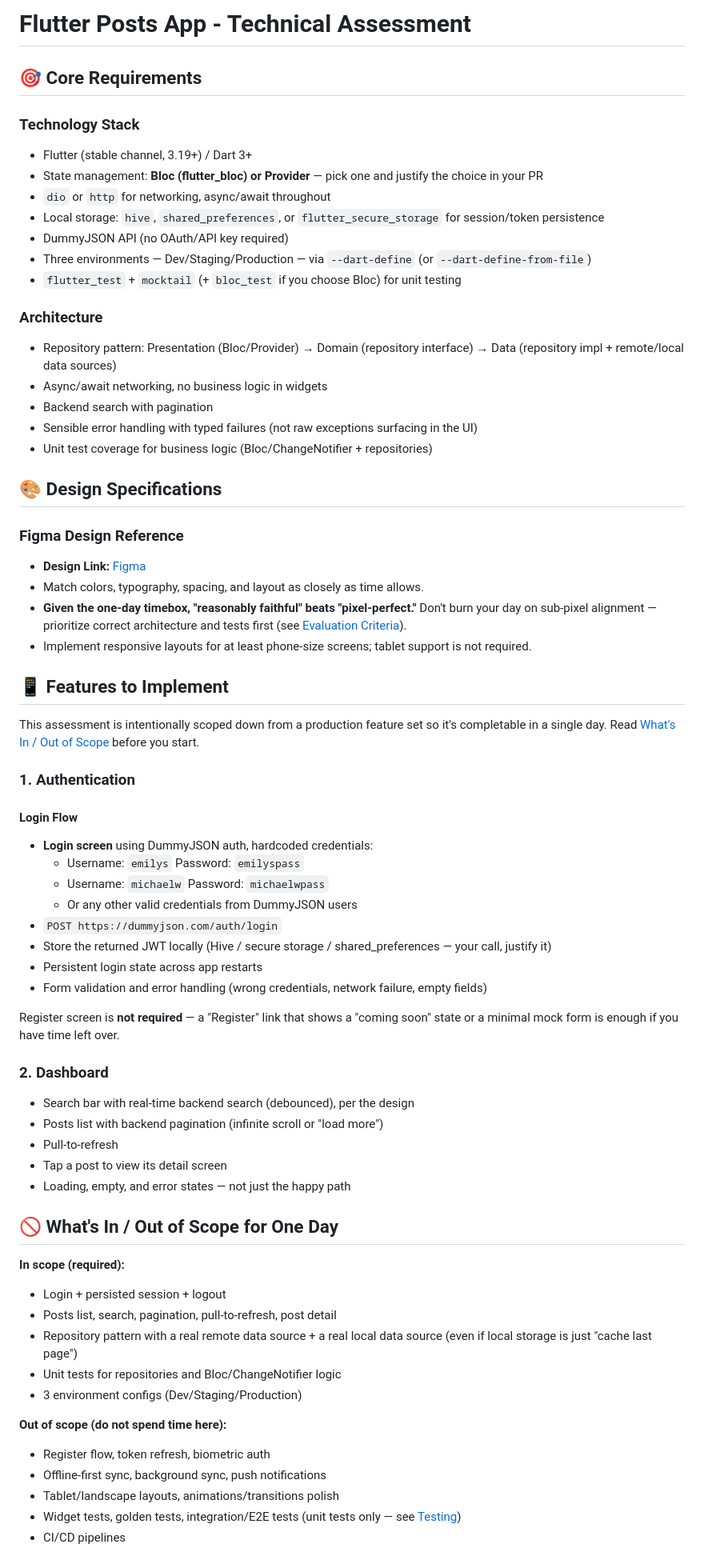
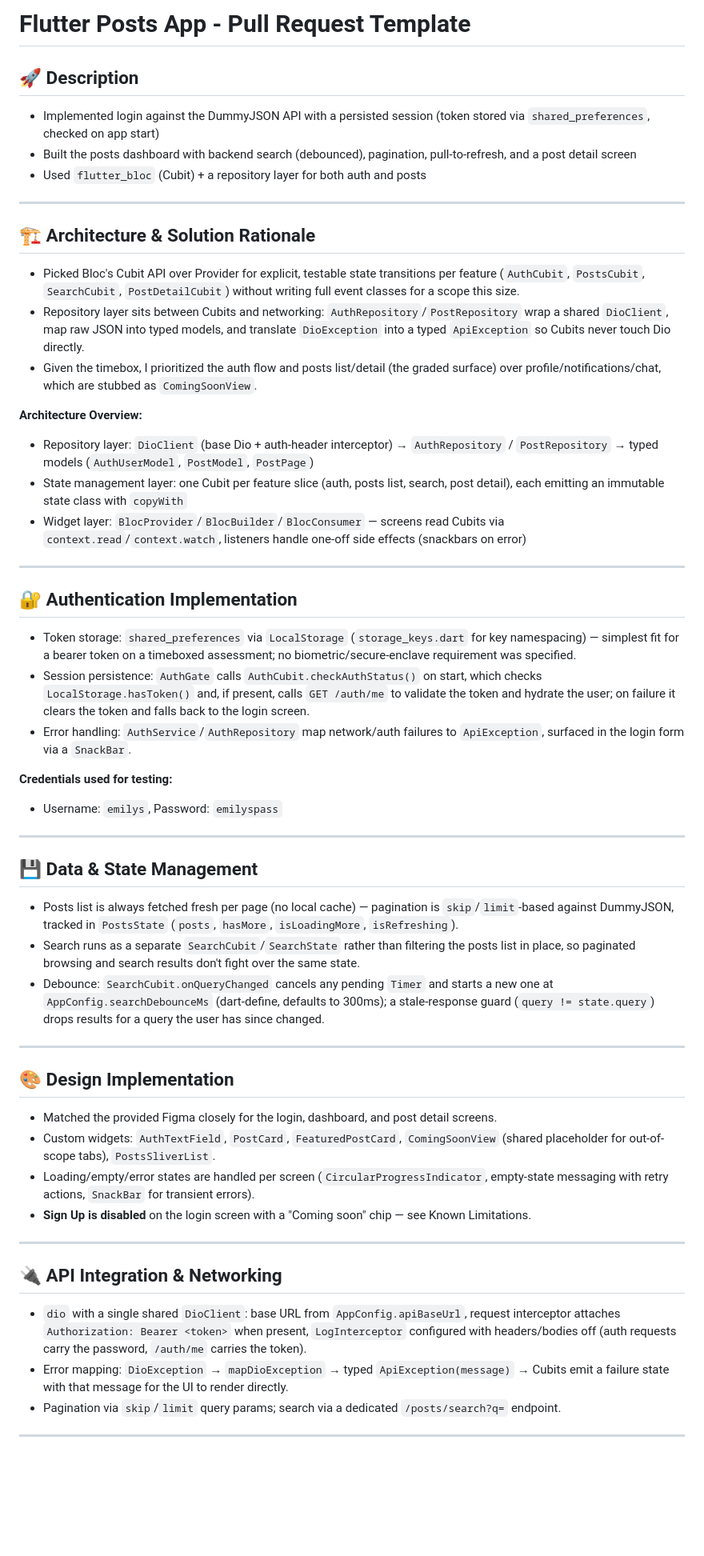
Before and after one commit to Type-B-Digital/hiring-flutter-post-app, a Markdown page: README.md, the part around one of its changes. Shown at 80% size. GitHub-like rendering; blank space fills up the shorter version.

```diff
--- a/README.md
+++ b/README.md
@@ -1,69 +1,53 @@
-# Flutter Posts App - Technical Assessment
+# Flutter Posts App - Pull Request Template
 
-## 🎯 Core Requirements
+## 🚀 Description
+- Implemented login against the DummyJSON API with a persisted session (token stored via `shared_preferences`, checked on app start)
+- Built the posts dashboard with backend search (debounced), pagination, pull-to-refresh, and a post detail screen
+- Used `flutter_bloc` (Cubit) + a repository layer for both auth and posts
 
-### Technology Stack
-- Flutter (stable channel, 3.19+) / Dart 3+
-- State management: **Bloc (flutter_bloc) or Provider** — pick one and justify the choice in your PR
-- `dio` or `http` for networking, async/await throughout
-- Local storage: `hive`, `shared_preferences`, or `flutter_secure_storage` for session/token persistence
-- DummyJSON API (no OAuth/API key required)
-- Three environments — Dev/Staging/Production — via `--dart-define` (or `--dart-define-from-file`)
-- `flutter_test` + `mocktail` (+ `bloc_test` if you choose Bloc) for unit testing
+---
 
-### Architecture
-- Repository pattern: Presentation (Bloc/Provider) → Domain (repository interface) → Data (repository impl + remote/local data sources)
-- Async/await networking, no business logic in widgets
-- Backend search with pagination
-- Sensible error handling with typed failures (not raw exceptions surfacing in the UI)
-- Unit test coverage for business logic (Bloc/ChangeNotifier + repositories)
+## 🏗️ Architecture & Solution Rationale
+- Picked Bloc's Cubit API over Provider for explicit, testable state transitions per feature (`AuthCubit`, `PostsCubit`, `SearchCubit`, `PostDetailCubit`) without writing full event classes for a scope this size.
+- Repository layer sits between Cubits and networking: `AuthRepository`/`PostRepository` wrap a shared `DioClient`, map raw JSON into typed models, and translate `DioException` into a typed `ApiException` so Cubits never touch Dio directly.
+- Given the timebox, I prioritized the auth flow and posts list/detail (the graded surface) over profile/notifications/chat, which are stubbed as `ComingSoonView`.
 
-## 🎨 Design Specifications
+**Architecture Overview:**
+- Repository layer: `DioClient` (base Dio + auth-header interceptor) → `AuthRepository` / `PostRepository` → typed models (`AuthUserModel`, `PostModel`, `PostPage`)
+- State management layer: one Cubit per feature slice (auth, posts list, search, post detail), each emitting an immutable state class with `copyWith`
+- Widget layer: `BlocProvider`/`BlocBuilder`/`BlocConsumer` — screens read Cubits via `context.read`/`context.watch`, listeners handle one-off side effects (snackbars on error)
 
-### Figma Design Reference
-- **Design Link:** [Figma](https://www.figma.com/design/V5MihxWGUW5NnKm6m47xkf/iOS-Posts-App---Technical-Assessment?node-id=3009-19782&t=kuVj5MpFQeWaRoGa-1)
-- Match colors, typography, spacing, and layout as closely as time allows.
-- **Given the one-day timebox, "reasonably faithful" beats "pixel-perfect."** Don't burn your day on sub-pixel alignment — prioritize correct architecture and tests first (see [Evaluation Criteria](#-evaluation-criteria-100-points)).
-- Implement responsive layouts for at least phone-size screens; tablet support is not required.
+---
 
-## 📱 Features to Implement
+## 🔐 Authentication Implementation
+- Token storage: `shared_preferences` via `LocalStorage` (`storage_keys.dart` for key namespacing) — simplest fit for a bearer token on a timeboxed assessment; no biometric/secure-enclave requirement was specified.
+- Session persistence: `AuthGate` calls `AuthCubit.checkAuthStatus()` on start, which checks `LocalStorage.hasToken()` and, if present, calls `GET /auth/me` to validate the token and hydrate the user; on failure it clears the token and falls back to the login screen.
+- Error handling: `AuthService`/`AuthRepository` map network/auth failures to `ApiException`, surfaced in the login form via a `SnackBar`.
 
-This assessment is intentionally scoped down from a production feature set so it's completable in a single day. Read [What's In / Out of Scope](#-whats-in--out-of-scope-for-one-day) before you start.
+**Credentials used for testing:**
+- Username: `emilys`, Password: `emilyspass`
 
-### 1. Authentication
+---
 
-#### Login Flow
-- **Login screen** using DummyJSON auth, hardcoded credentials:
-  - Username: `emilys` Password: `emilyspass`
-  - Username: `michaelw` Password: `michaelwpass`
-  - Or any other valid credentials from DummyJSON users
-- `POST https://dummyjson.com/auth/login`
-- Store the returned JWT locally (Hive / secure storage / shared_preferences — your call, justify it)
-- Persistent login state across app restarts
-- Form validation and error handling (wrong credentials, network failure, empty fields)
+## 💾 Data & State Management
+- Posts list is always fetched fresh per page (no local cache) — pagination is `skip`/`limit`-based against DummyJSON, tracked in `PostsState` (`posts`, `hasMore`, `isLoadingMore`, `isRefreshing`).
+- Search runs as a separate `SearchCubit`/`SearchState` rather than filtering the posts list in place, so paginated browsing and search results don't fight over the same state.
+- Debounce: `SearchCubit.onQueryChanged` cancels any pending `Timer` and starts a new one at `AppConfig.searchDebounceMs` (dart-define, defaults to 300ms); a stale-response guard (`query != state.query`) drops results for a query the user has since changed.
 
-Register screen is **not required** — a "Register" link that shows a "coming soon" state or a minimal mock form is enough if you have time left over.
+---
 
-### 2. Dashboard
-- Search bar with real-time backend search (debounced), per the design
-- Posts list with backend pagination (infinite scroll or "load more")
-- Pull-to-refresh
-- Tap a post to view its detail screen
-- Loading, empty, and error states — not just the happy path
+## 🎨 Design Implementation
+- Matched the provided Figma closely for the login, dashboard, and post detail screens.
+- Custom widgets: `AuthTextField`, `PostCard`, `FeaturedPostCard`, `ComingSoonView` (shared placeholder for out-of-scope tabs), `PostsSliverList`.
+- Loading/empty/error states are handled per screen (`CircularProgressIndicator`, empty-state messaging with retry actions, `SnackBar` for transient errors).
+- **Sign Up is disabled** on the login screen with a "Coming soon" chip — see Known Limitations.
 
-## 🚫 What's In / Out of Scope for One Day
+---
 
-**In scope (required):**
-- Login + persisted session + logout
-- Posts list, search, pagination, pull-to-refresh, post detail
-- Repository pattern with a real remote data source + a real local data source (even if local storage is just "cache last page")
-- Unit tests for repositories and Bloc/ChangeNotifier logic
-- 3 environment configs (Dev/Staging/Production)
+## 🔌 API Integration & Networking
+- `dio` with a single shared `DioClient`: base URL from `AppConfig.apiBaseUrl`, request interceptor attaches `Authorization: Bearer <token>` when present, `LogInterceptor` configured with headers/bodies off (auth requests carry the password, `/auth/me` carries the token).
+- Error mapping: `DioException` → `mapDioException` → typed `ApiException(message)` → Cubits emit a failure state with that message for the UI to render directly.
+- Pagination via `skip`/`limit` query params; search via a dedicated `/posts/search?q=` endpoint.
 
-**Out of scope (do not spend time here):**
-- Register flow, token refresh, biometric auth
-- Offline-first sync, background sync, push notifications
-- Tablet/landscape layouts, animations/transitions polish
-- Widget tests, golden tests, integration/E2E tests (unit tests only — see [Testing](#-unit-testing-requirements))
-- CI/CD pipelines
+---
 
```
Also changed, not shown: other parts of README.md (+58 -123 lines).
